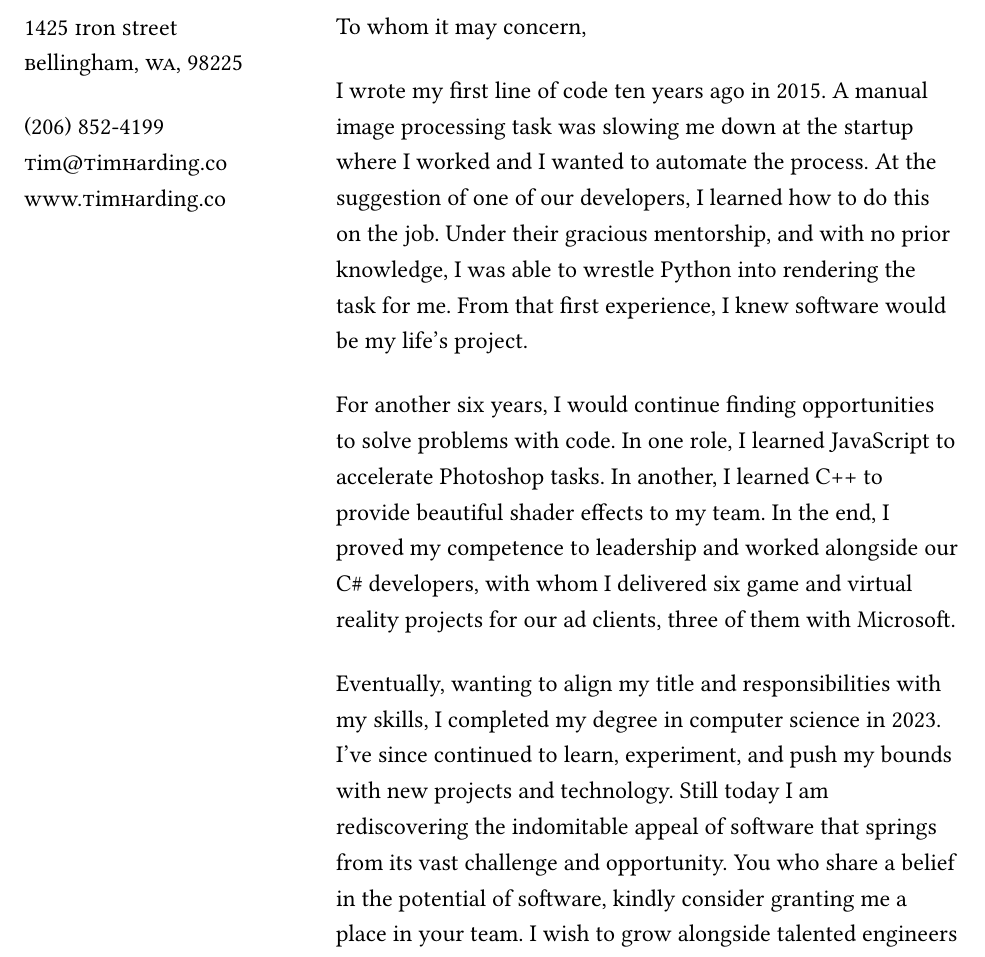
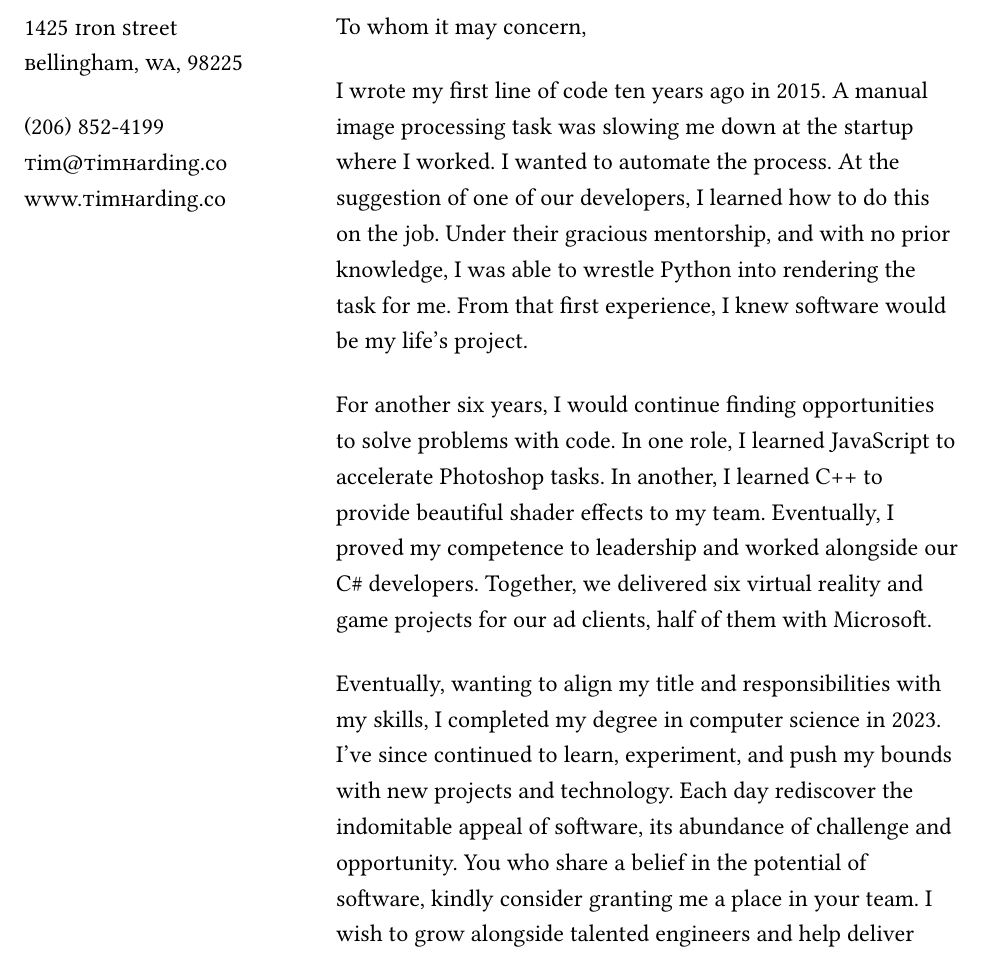
Before and after one commit to tim-harding/resume, a Typst document (cover-letter.typ): part of the page, cut so that both start at the same text. Compiled offline with Typst 0.15; a missing font is replaced by an installed copy or a similar font.

Commit message:
More wording tweaks

```diff
--- a/cover-letter.typ
+++ b/cover-letter.typ
@@ -38,7 +38,7 @@
 
-        For another six years, I would continue finding opportunities to solve problems with code. In one role, I learned JavaScript to accelerate Photoshop tasks. In another, I learned C++ to provide beautiful shader effects to my team. In the end, I proved my competence to leadership and worked alongside our C\# developers, with whom I delivered six game and virtual reality projects for our ad clients, three of them with Microsoft.
+        For another six years, I would continue finding opportunities to solve problems with code. In one role, I learned JavaScript to accelerate Photoshop tasks. In another, I learned C++ to provide beautiful shader effects to my team. Eventually, I proved my competence to leadership and worked alongside our C\# developers. Together, we delivered six virtual reality and game projects for our ad clients, half of them with Microsoft.
 
-        Eventually, wanting to align my title and responsibilities with my skills, I completed my degree in computer science in 2023. I've since continued to learn, experiment, and push my bounds with new projects and technology. Still today I am rediscovering the indomitable appeal of software that springs from its vast challenge and opportunity. You who share a belief in the potential of software, kindly consider granting me a place in your team. I wish to grow alongside talented engineers and help deliver greatness. I'm sure you wish the same.
+        Eventually, wanting to align my title and responsibilities with my skills, I completed my degree in computer science in 2023. I've since continued to learn, experiment, and push my bounds with new projects and technology. Each day rediscover the indomitable appeal of software, its abundance of challenge and opportunity. You who share a belief in the potential of software, kindly consider granting me a place in your team. I wish to grow alongside talented engineers and help deliver greatness. I'm sure you wish the same.
 
         Sincerely,
 
```
Also changed, not shown: cover-letter.typ (2 more changed lines).
